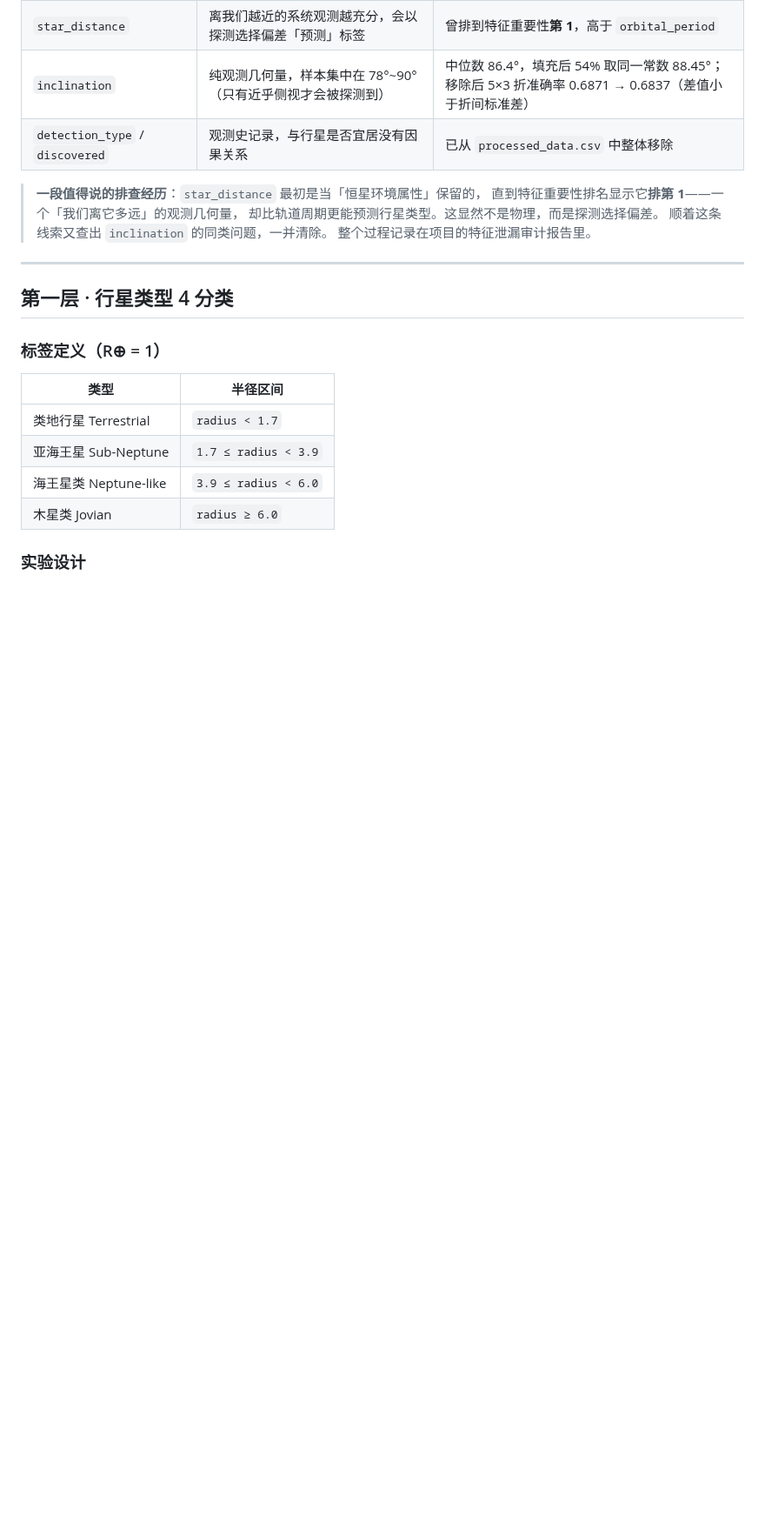
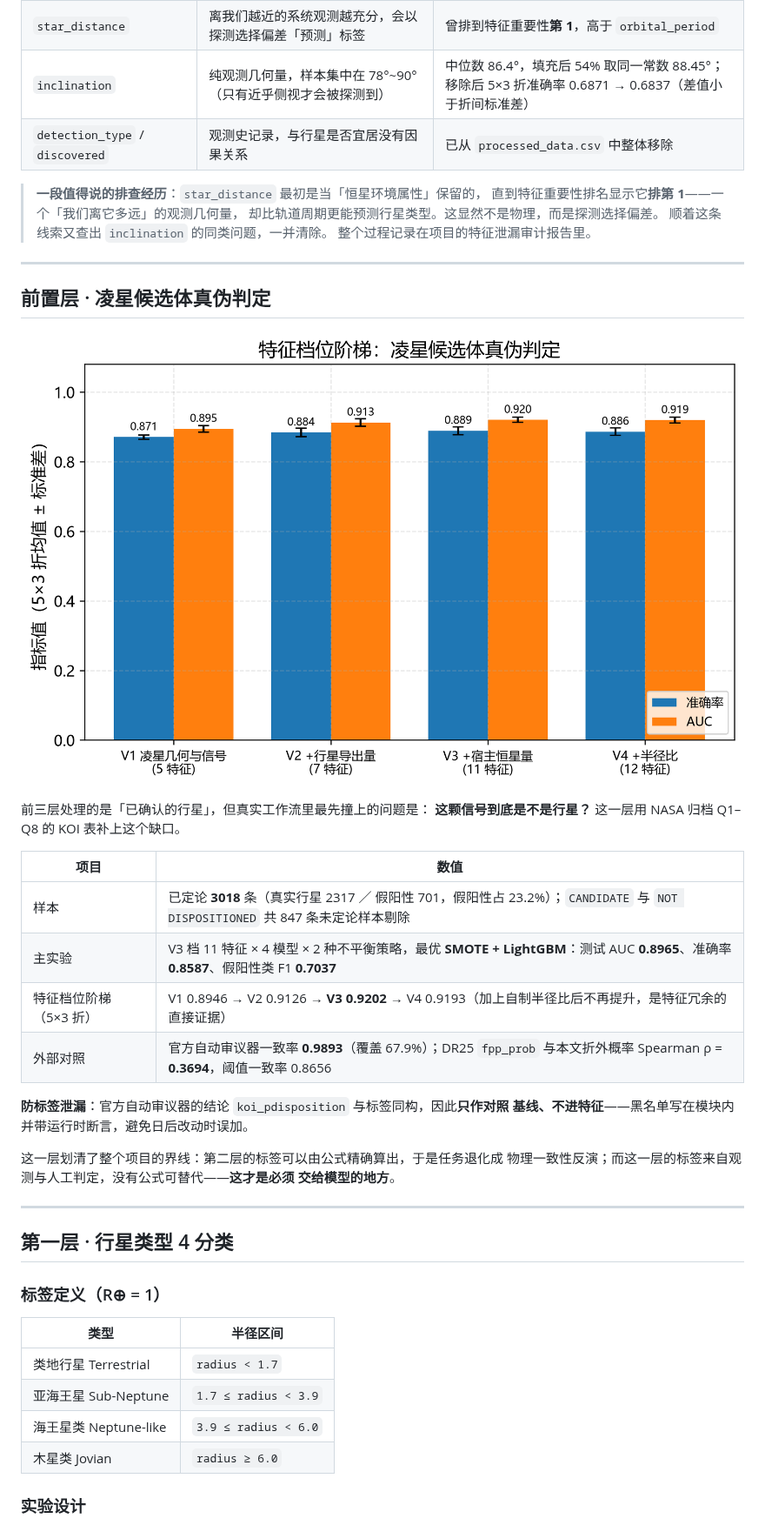
Before and after one commit to yykyu-hub/exoplanet-habitability, a Markdown page: README.md, the part around one of its changes. Shown at 87% size. Drawn GitHub-style; pictures changed too: figures/10_koi_vetting_feature_ladder.png (added); blank space fills up the shorter version.

```diff
--- a/README.md
+++ b/README.md
@@ -126,6 +132,29 @@ OBSERVATIONAL_FIELDS = ["detection_type", "detection_type_encoded", "discovered"
 > 却比轨道周期更能预测行星类型。这显然不是物理，而是探测选择偏差。
 > 顺着这条线索又查出 `inclination` 的同类问题，一并清除。
 > 整个过程记录在项目的特征泄漏审计报告里。
+
+---
+
+## 前置层 · 凌星候选体真伪判定
+
+![前置层特征档位阶梯](figures/10_koi_vetting_feature_ladder.png)
+
+前三层处理的是「已确认的行星」，但真实工作流里最先撞上的问题是：
+**这颗信号到底是不是行星？** 这一层用 NASA 归档 Q1–Q8 的 KOI 表补上这个缺口。
+
+| 项目 | 数值 |
+| --- | --- |
+| 样本 | 已定论 **3018** 条（真实行星 2317 ／ 假阳性 701，假阳性占 23.2%）；`CANDIDATE` 与 `NOT DISPOSITIONED` 共 847 条未定论样本剔除 |
+| 主实验 | V3 档 11 特征 × 4 模型 × 2 种不平衡策略，最优 **SMOTE + LightGBM**：测试 AUC **0.8965**、准确率 **0.8587**、假阳性类 F1 **0.7037** |
+| 特征档位阶梯（5×3 折） | V1 0.8946 → V2 0.9126 → **V3 0.9202** → V4 0.9193（加上自制半径比后不再提升，是特征冗余的直接证据） |
+| 外部对照 | 官方自动审议器一致率 **0.9893**（覆盖 67.9%）；DR25 `fpp_prob` 与本文折外概率 Spearman ρ = **0.3694**，阈值一致率 0.8656 |
+
+**防标签泄漏**：官方自动审议器的结论 `koi_pdisposition` 与标签同构，因此**只作对照
+基线、不进特征**——黑名单写在模块内并带运行时断言，避免日后改动时误加。
+
+这一层划清了整个项目的界线：第二层的标签可以由公式精确算出，于是任务退化成
+物理一致性反演；而这一层的标签来自观测与人工判定，没有公式可替代——**这才是必须
+交给模型的地方**。
 
 ---
 
```
Also changed, not shown: other parts of README.md (+15 -8 lines), figures/01_architecture.png, figures/07_shap_summary_beeswarm.png, 2 other files.
